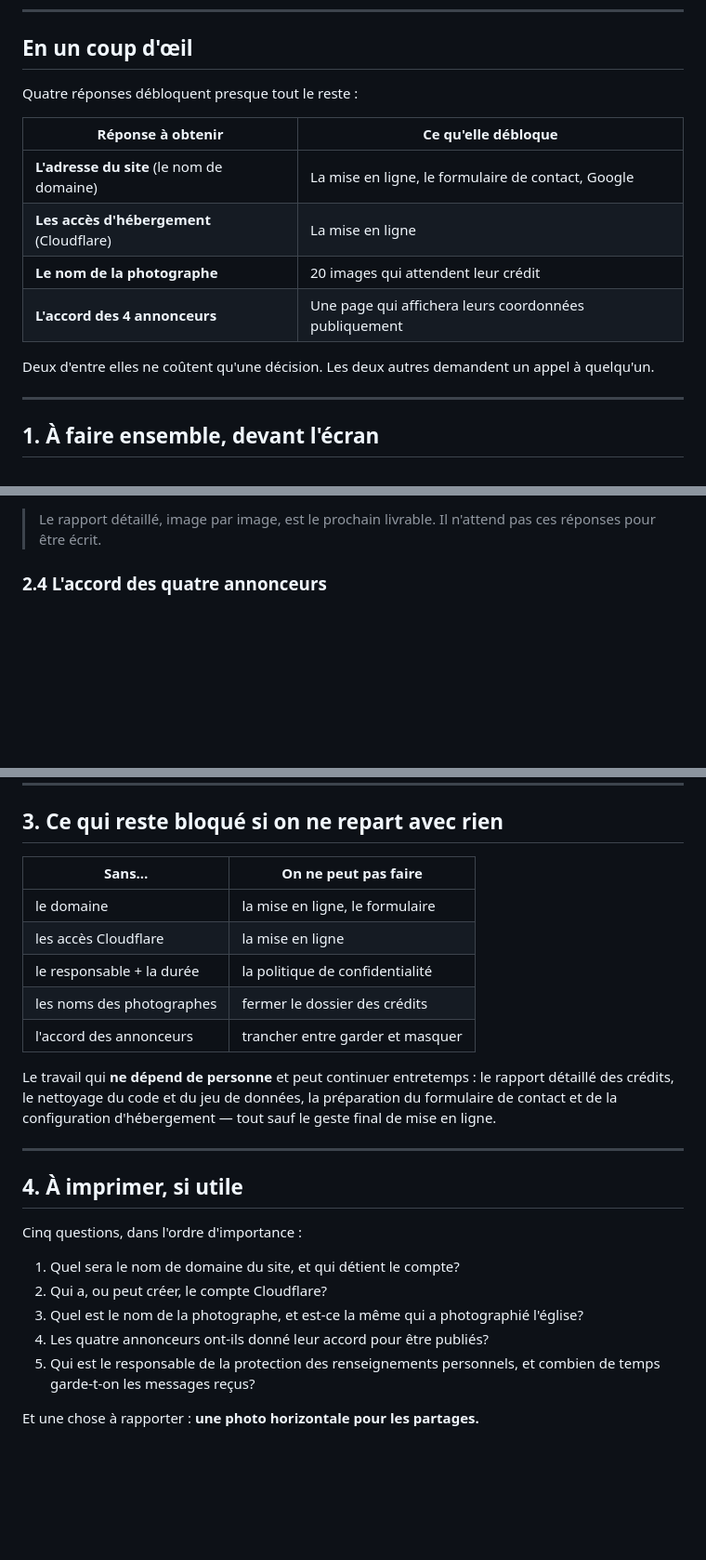
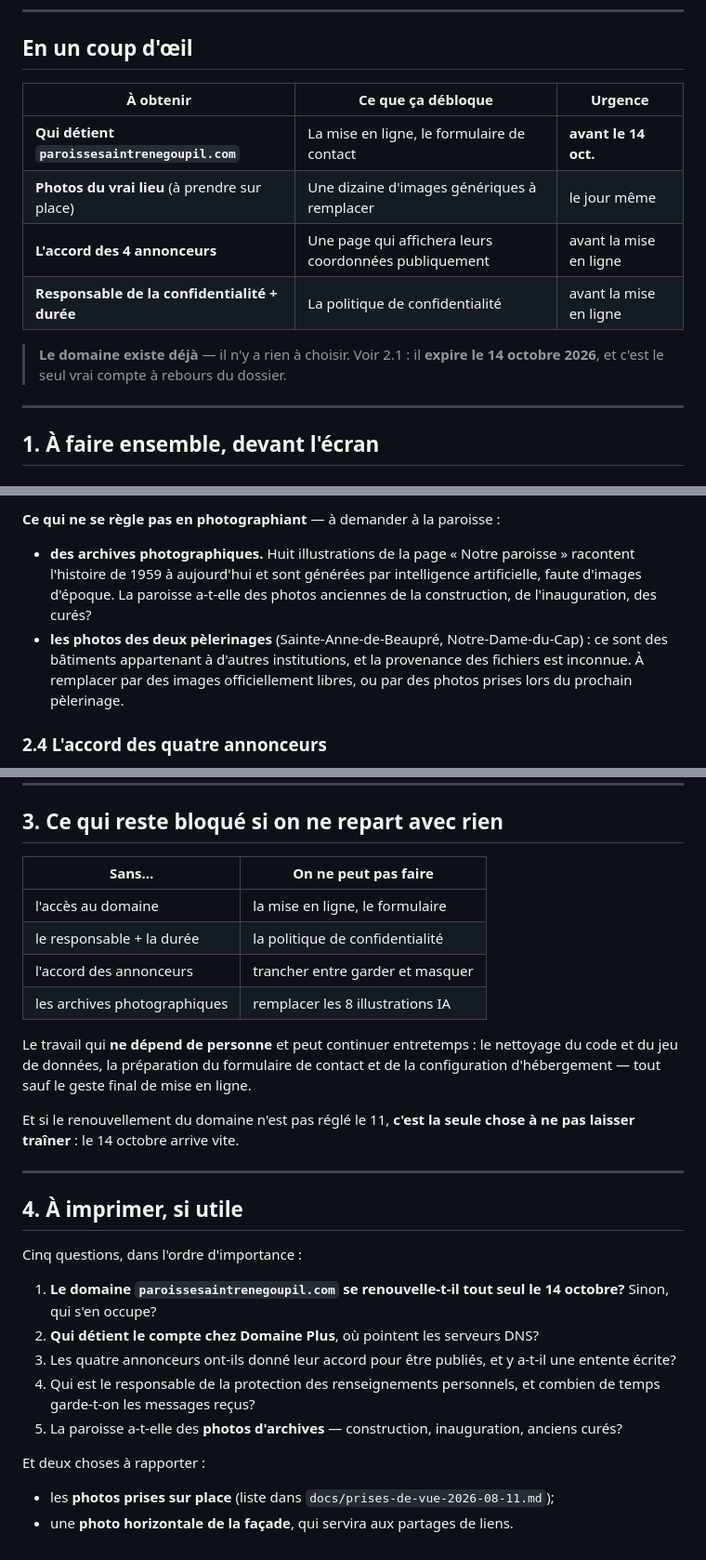
Before and after one commit to Tiger1804z/site-web-paroisse, a Markdown page: docs/checklist-rencontre-2026-08-11.md, 3 parts joined by grey strips. Shown at 93% size. Rendered like a GitHub page; blank space fills up the shorter version.

```diff
--- a/docs/checklist-rencontre-2026-08-11.md
+++ b/docs/checklist-rencontre-2026-08-11.md
@@ -10,17 +10,15 @@ Rien ici n'exige de connaissance technique de la part de la secrétaire.
 
 ## En un coup d'œil
 
-Quatre réponses débloquent presque tout le reste :
+| À obtenir                                     | Ce que ça débloque                                    | Urgence                |
+| --------------------------------------------- | ----------------------------------------------------- | ---------------------- |
+| **Qui détient `paroissesaintrenegoupil.com`** | La mise en ligne, le formulaire de contact            | **avant le 14 oct.**   |
+| **Photos du vrai lieu** (à prendre sur place) | Une dizaine d'images génériques à remplacer           | le jour même           |
+| **L'accord des 4 annonceurs**                 | Une page qui affichera leurs coordonnées publiquement | avant la mise en ligne |
+| **Responsable de la confidentialité + durée** | La politique de confidentialité                       | avant la mise en ligne |
 
-| Réponse à obtenir                         | Ce qu'elle débloque                                   |
-| ----------------------------------------- | ----------------------------------------------------- |
-| **L'adresse du site** (le nom de domaine) | La mise en ligne, le formulaire de contact, Google    |
-| **Les accès d'hébergement** (Cloudflare)  | La mise en ligne                                      |
-| **Le nom de la photographe**              | 20 images qui attendent leur crédit                   |
-| **L'accord des 4 annonceurs**             | Une page qui affichera leurs coordonnées publiquement |
-
-Deux d'entre elles ne coûtent qu'une décision. Les deux autres demandent un
-appel à quelqu'un.
+> **Le domaine existe déjà** — il n'y a rien à choisir. Voir 2.1 : il **expire
+> le 14 octobre 2026**, et c'est le seul vrai compte à rebours du dossier.
 
 ---
 
@@ -133,6 +138,15 @@ manque.
 
-> Le rapport détaillé, image par image, est le prochain livrable. Il n'attend
-> pas ces réponses pour être écrit.
+**Ce qui ne se règle pas en photographiant** — à demander à la paroisse :
+
+- **des archives photographiques.** Huit illustrations de la page « Notre
+  paroisse » racontent l'histoire de 1959 à aujourd'hui et sont générées par
+  intelligence artificielle, faute d'images d'époque. La paroisse a-t-elle des
+  photos anciennes de la construction, de l'inauguration, des curés?
+- **les photos des deux pèlerinages** (Sainte-Anne-de-Beaupré,
+  Notre-Dame-du-Cap) : ce sont des bâtiments appartenant à d'autres
+  institutions, et la provenance des fichiers est inconnue. À remplacer par des
+  images officiellement libres, ou par des photos prises lors du prochain
+  pèlerinage.
 
 ### 2.4 L'accord des quatre annonceurs
 
@@ -204,18 +218,20 @@ dans l'interface, en deux minutes. Bon deuxième exercice après la description.
 
 ## 3. Ce qui reste bloqué si on ne repart avec rien
 
-| Sans…                     | On ne peut pas faire             |
-| ------------------------- | -------------------------------- |
-| le domaine                | la mise en ligne, le formulaire  |
-| les accès Cloudflare      | la mise en ligne                 |
-| le responsable + la durée | la politique de confidentialité  |
-| les noms des photographes | fermer le dossier des crédits    |
-| l'accord des annonceurs   | trancher entre garder et masquer |
+| Sans…                        | On ne peut pas faire             |
+| ---------------------------- | -------------------------------- |
+| l'accès au domaine           | la mise en ligne, le formulaire  |
+| le responsable + la durée    | la politique de confidentialité  |
+| l'accord des annonceurs      | trancher entre garder et masquer |
+| les archives photographiques | remplacer les 8 illustrations IA |
 
 Le travail qui **ne dépend de personne** et peut continuer entretemps : le
-rapport détaillé des crédits, le nettoyage du code et du jeu de données, la
-préparation du formulaire de contact et de la configuration d'hébergement — tout
-sauf le geste final de mise en ligne.
+nettoyage du code et du jeu de données, la préparation du formulaire de contact
+et de la configuration d'hébergement — tout sauf le geste final de mise en
+ligne.
+
+Et si le renouvellement du domaine n'est pas réglé le 11, **c'est la seule
+chose à ne pas laisser traîner** : le 14 octobre arrive vite.
 
 ---
 
@@ -223,12 +239,18 @@ sauf le geste final de mise en ligne.
 
 Cinq questions, dans l'ordre d'importance :
 
-1. Quel sera le nom de domaine du site, et qui détient le compte?
-2. Qui a, ou peut créer, le compte Cloudflare?
-3. Quel est le nom de la photographe, et est-ce la même qui a photographié
-   l'église?
-4. Les quatre annonceurs ont-ils donné leur accord pour être publiés?
-5. Qui est le responsable de la protection des renseignements personnels, et
+1. **Le domaine `paroissesaintrenegoupil.com` se renouvelle-t-il tout seul le
+   14 octobre?** Sinon, qui s'en occupe?
+2. **Qui détient le compte chez Domaine Plus**, où pointent les serveurs DNS?
+3. Les quatre annonceurs ont-ils donné leur accord pour être publiés, et
+   y a-t-il une entente écrite?
+4. Qui est le responsable de la protection des renseignements personnels, et
    combien de temps garde-t-on les messages reçus?
+5. La paroisse a-t-elle des **photos d'archives** — construction, inauguration,
+   anciens curés?
 
-Et une chose à rapporter : **une photo horizontale pour les partages.**
+Et deux choses à rapporter :
+
+- les **photos prises sur place** (liste dans
+  `docs/prises-de-vue-2026-08-11.md`);
+- une **photo horizontale de la façade**, qui servira aux partages de liens.
```
Also changed, not shown: other parts of docs/checklist-rencontre-2026-08-11.md (+55 -48 lines), docs/prises-de-vue-2026-08-11.md (added, +149 -0 lines).
